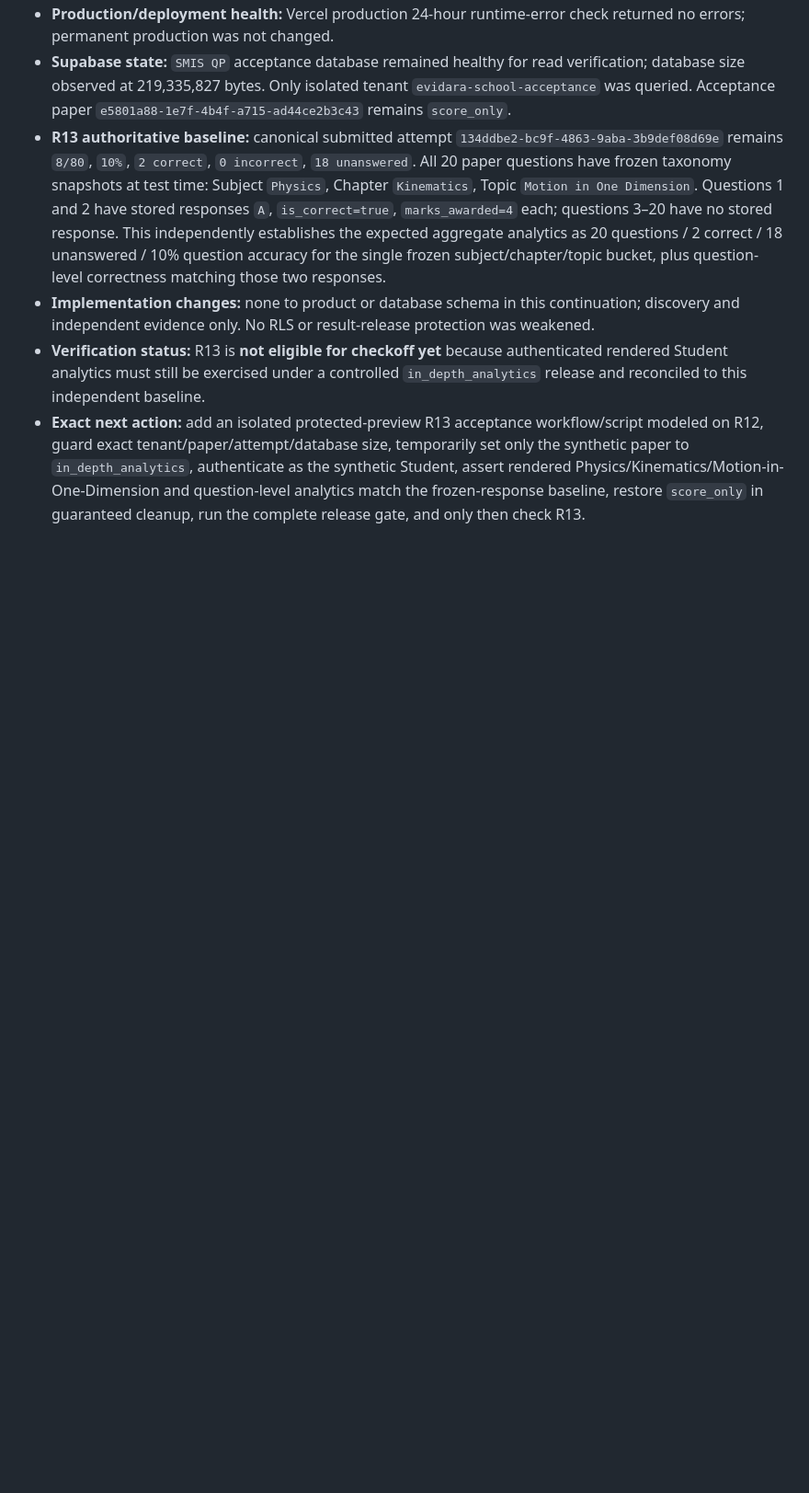
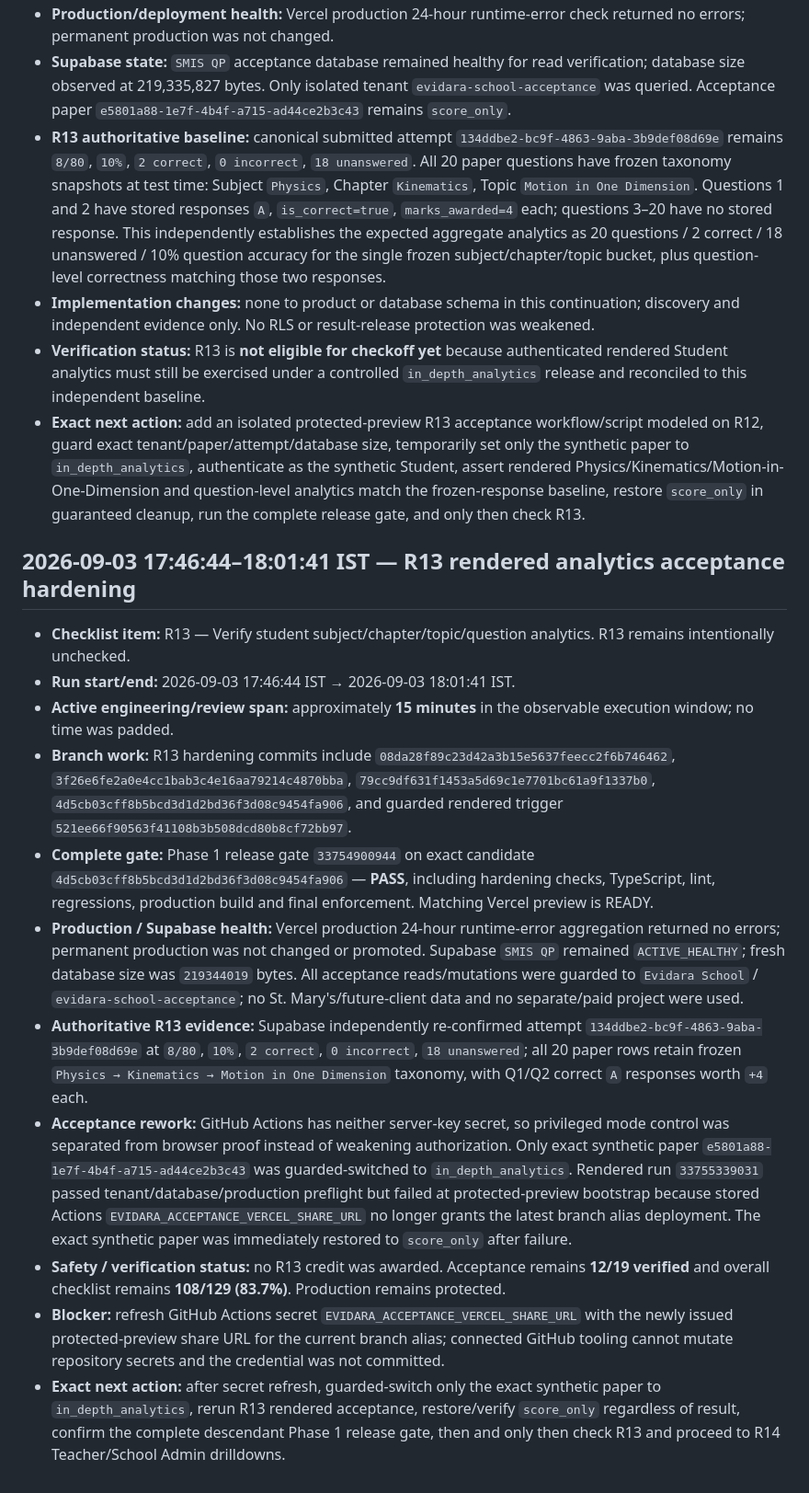
Before and after one commit to saga0003/quizmaker2, a Markdown page: PHASE1_PROGRESS_LOG.md, the part around the change. Shown at 92% size. Drawn GitHub-style; blank space fills up the shorter version.

```diff
--- a/PHASE1_PROGRESS_LOG.md
+++ b/PHASE1_PROGRESS_LOG.md
@@ -916,3 +916,18 @@ This log records each production-hardening run with observable implementation an
 - **Implementation changes:** none to product or database schema in this continuation; discovery and independent evidence only. No RLS or result-release protection was weakened.
 - **Verification status:** R13 is **not eligible for checkoff yet** because authenticated rendered Student analytics must still be exercised under a controlled `in_depth_analytics` release and reconciled to this independent baseline.
 - **Exact next action:** add an isolated protected-preview R13 acceptance workflow/script modeled on R12, guard exact tenant/paper/attempt/database size, temporarily set only the synthetic paper to `in_depth_analytics`, authenticate as the synthetic Student, assert rendered Physics/Kinematics/Motion-in-One-Dimension and question-level analytics match the frozen-response baseline, restore `score_only` in guaranteed cleanup, run the complete release gate, and only then check R13.
+
+
+## 2026-09-03 17:46:44–18:01:41 IST — R13 rendered analytics acceptance hardening
+
+- **Checklist item:** R13 — Verify student subject/chapter/topic/question analytics. R13 remains intentionally unchecked.
+- **Run start/end:** 2026-09-03 17:46:44 IST → 2026-09-03 18:01:41 IST.
+- **Active engineering/review span:** approximately **15 minutes** in the observable execution window; no time was padded.
+- **Branch work:** R13 hardening commits include `08da28f89c23d42a3b15e5637feecc2f6b746462`, `3f26e6fe2a0e4cc1bab3c4e16aa79214c4870bba`, `79cc9df631f1453a5d69c1e7701bc61a9f1337b0`, `4d5cb03cff8b5bcd3d1d2bd36f3d08c9454fa906`, and guarded rendered trigger `521ee66f90563f41108b3b508dcd80b8cf72bb97`.
+- **Complete gate:** Phase 1 release gate `33754900944` on exact candidate `4d5cb03cff8b5bcd3d1d2bd36f3d08c9454fa906` — **PASS**, including hardening checks, TypeScript, lint, regressions, production build and final enforcement. Matching Vercel preview is READY.
+- **Production / Supabase health:** Vercel production 24-hour runtime-error aggregation returned no errors; permanent production was not changed or promoted. Supabase `SMIS QP` remained `ACTIVE_HEALTHY`; fresh database size was `219344019` bytes. All acceptance reads/mutations were guarded to `Evidara School` / `evidara-school-acceptance`; no St. Mary's/future-client data and no separate/paid project were used.
+- **Authoritative R13 evidence:** Supabase independently re-confirmed attempt `134ddbe2-bc9f-4863-9aba-3b9def08d69e` at `8/80`, `10%`, `2 correct`, `0 incorrect`, `18 unanswered`; all 20 paper rows retain frozen `Physics → Kinematics → Motion in One Dimension` taxonomy, with Q1/Q2 correct `A` responses worth `+4` each.
+- **Acceptance rework:** GitHub Actions has neither server-key secret, so privileged mode control was separated from browser proof instead of weakening authorization. Only exact synthetic paper `e5801a88-1e7f-4b4f-a715-ad44ce2b3c43` was guarded-switched to `in_depth_analytics`. Rendered run `33755339031` passed tenant/database/production preflight but failed at protected-preview bootstrap because stored Actions `EVIDARA_ACCEPTANCE_VERCEL_SHARE_URL` no longer grants the latest branch alias deployment. The exact synthetic paper was immediately restored to `score_only` after failure.
+- **Safety / verification status:** no R13 credit was awarded. Acceptance remains **12/19 verified** and overall checklist remains **108/129 (83.7%)**. Production remains protected.
+- **Blocker:** refresh GitHub Actions secret `EVIDARA_ACCEPTANCE_VERCEL_SHARE_URL` with the newly issued protected-preview share URL for the current branch alias; connected GitHub tooling cannot mutate repository secrets and the credential was not committed.
+- **Exact next action:** after secret refresh, guarded-switch only the exact synthetic paper to `in_depth_analytics`, rerun R13 rendered acceptance, restore/verify `score_only` regardless of result, confirm the complete descendant Phase 1 release gate, then and only then check R13 and proceed to R14 Teacher/School Admin drilldowns.
```
